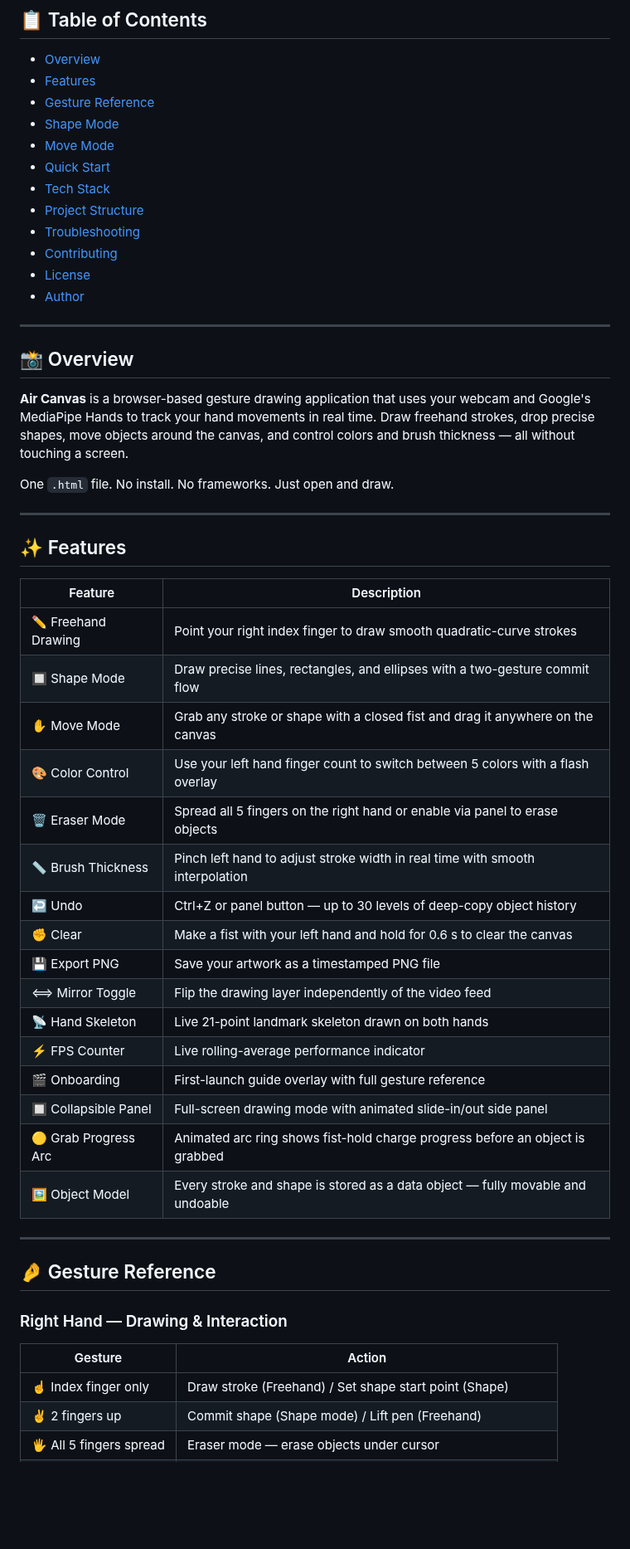
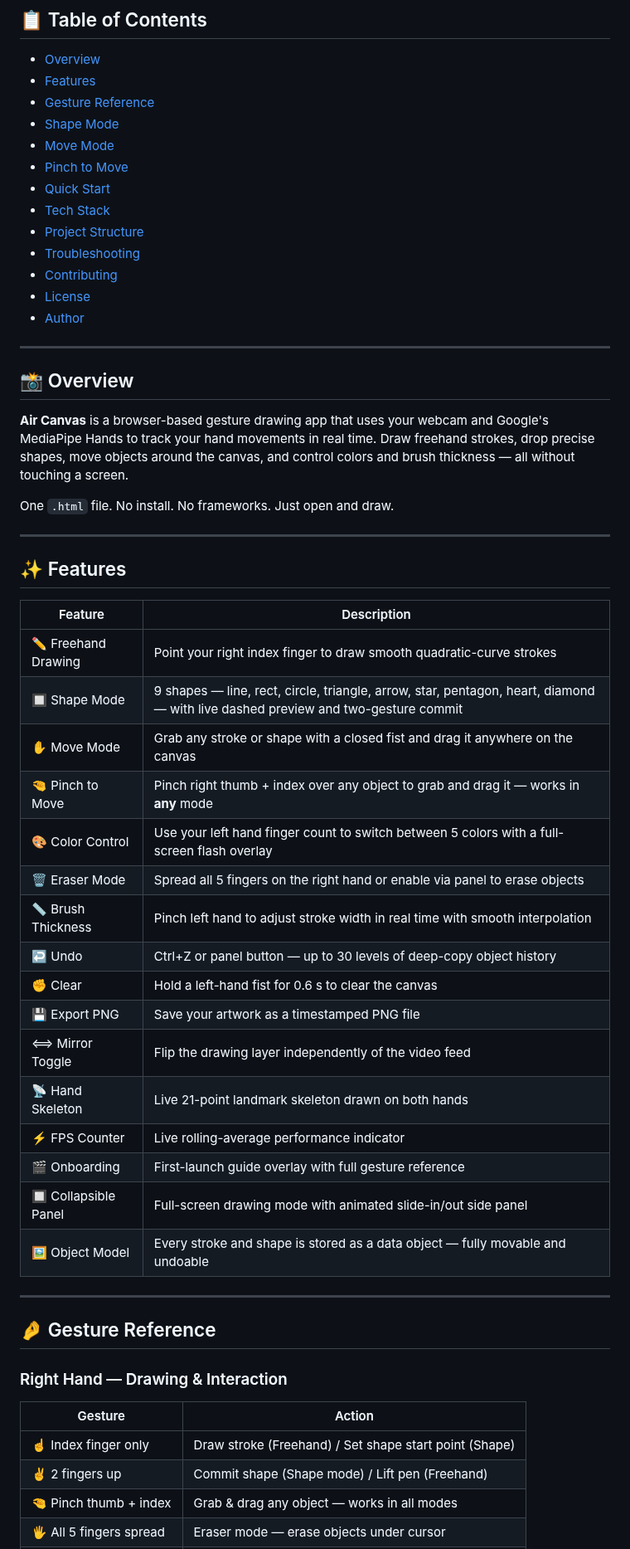
Before and after one commit to ayuuXploits/air-canvas, a Markdown page: README.md, the part around one of its changes. Shown at 83% size. GitHub-like rendering; blank space fills up the shorter version.

```diff
--- a/README.md
+++ b/README.md
@@ -27,6 +26,7 @@
 - [Gesture Reference](#-gesture-reference)
 - [Shape Mode](#-shape-mode)
 - [Move Mode](#-move-mode)
+- [Pinch to Move](#-pinch-to-move)
 - [Quick Start](#-quick-start)
 - [Tech Stack](#-tech-stack)
 - [Project Structure](#-project-structure)
@@ -39,7 +39,7 @@
 
 ## 📸 Overview
 
-**Air Canvas** is a browser-based gesture drawing application that uses your webcam and Google's MediaPipe Hands to track your hand movements in real time. Draw freehand strokes, drop precise shapes, move objects around the canvas, and control colors and brush thickness — all without touching a screen.
+**Air Canvas** is a browser-based gesture drawing app that uses your webcam and Google's MediaPipe Hands to track your hand movements in real time. Draw freehand strokes, drop precise shapes, move objects around the canvas, and control colors and brush thickness — all without touching a screen.
 
 One `.html` file. No install. No frameworks. Just open and draw.
 
@@ -50,20 +50,20 @@ One `.html` file. No install. No frameworks. Just open and draw.
 | Feature | Description |
 |---|---|
 | ✏️ Freehand Drawing | Point your right index finger to draw smooth quadratic-curve strokes |
-| 🔲 Shape Mode | Draw precise lines, rectangles, and ellipses with a two-gesture commit flow |
+| 🔲 Shape Mode | 9 shapes — line, rect, circle, triangle, arrow, star, pentagon, heart, diamond — with live dashed preview and two-gesture commit |
 | ✋ Move Mode | Grab any stroke or shape with a closed fist and drag it anywhere on the canvas |
-| 🎨 Color Control | Use your left hand finger count to switch between 5 colors with a flash overlay |
+| 🤏 Pinch to Move | Pinch right thumb + index over any object to grab and drag it — works in **any** mode |
+| 🎨 Color Control | Use your left hand finger count to switch between 5 colors with a full-screen flash overlay |
 | 🗑️ Eraser Mode | Spread all 5 fingers on the right hand or enable via panel to erase objects |
 | 📏 Brush Thickness | Pinch left hand to adjust stroke width in real time with smooth interpolation |
 | ↩️ Undo | Ctrl+Z or panel button — up to 30 levels of deep-copy object history |
-| ✊ Clear | Make a fist with your left hand and hold for 0.6 s to clear the canvas |
+| ✊ Clear | Hold a left-hand fist for 0.6 s to clear the canvas |
 | 💾 Export PNG | Save your artwork as a timestamped PNG file |
 | ⟺ Mirror Toggle | Flip the drawing layer independently of the video feed |
 | 📡 Hand Skeleton | Live 21-point landmark skeleton drawn on both hands |
 | ⚡ FPS Counter | Live rolling-average performance indicator |
 | 🎬 Onboarding | First-launch guide overlay with full gesture reference |
 | 🔲 Collapsible Panel | Full-screen drawing mode with animated slide-in/out side panel |
-| 🟡 Grab Progress Arc | Animated arc ring shows fist-hold charge progress before an object is grabbed |
 | 🖼️ Object Model | Every stroke and shape is stored as a data object — fully movable and undoable |
 
 ---
@@ -76,4 +76,5 @@ One `.html` file. No install. No frameworks. Just open and draw.
 |---|---|
 | ☝️ Index finger only | Draw stroke (Freehand) / Set shape start point (Shape) |
 | ✌️ 2 fingers up | Commit shape (Shape mode) / Lift pen (Freehand) |
+| 🤏 Pinch thumb + index | Grab & drag any object — works in all modes |
 | 🖐️ All 5 fingers spread | Eraser mode — erase objects under cursor |
```
Also changed, not shown: other parts of README.md (+191 -5 lines).
